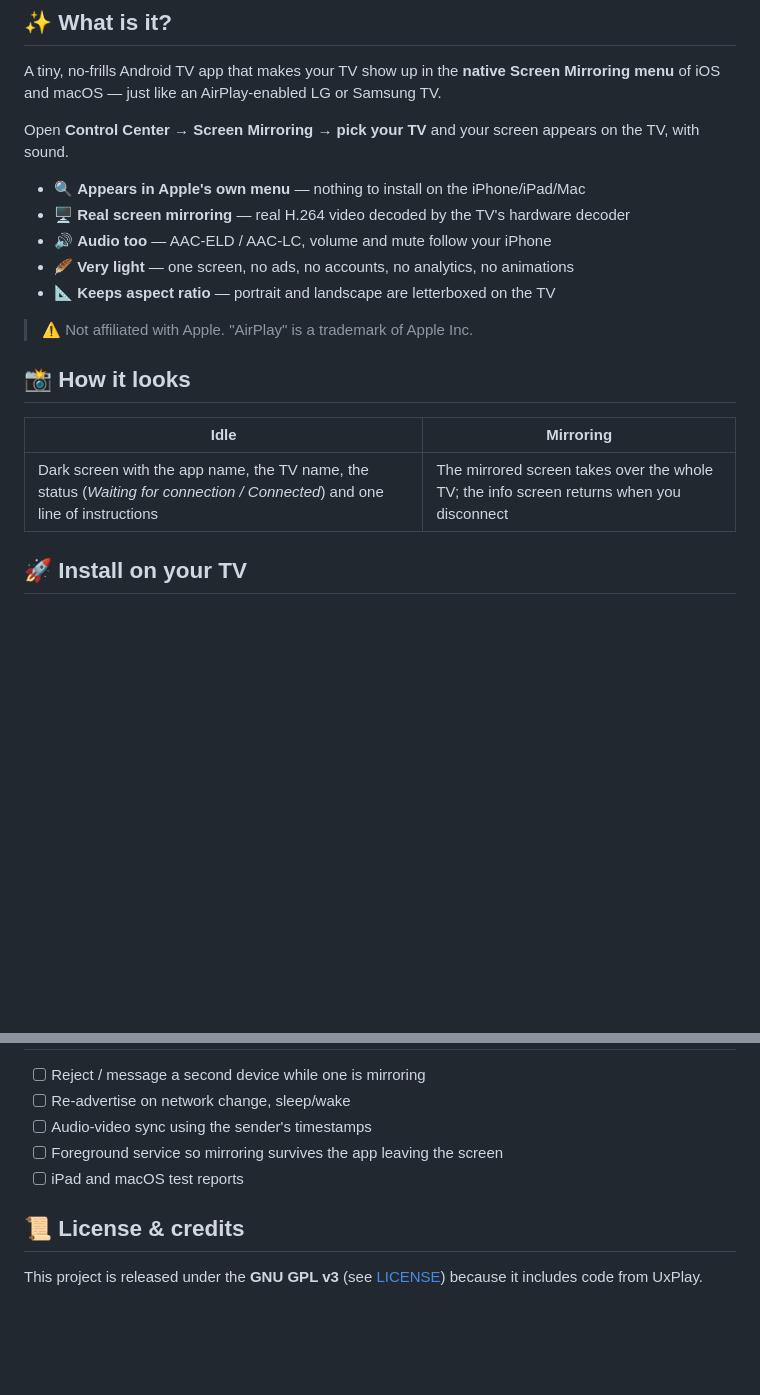
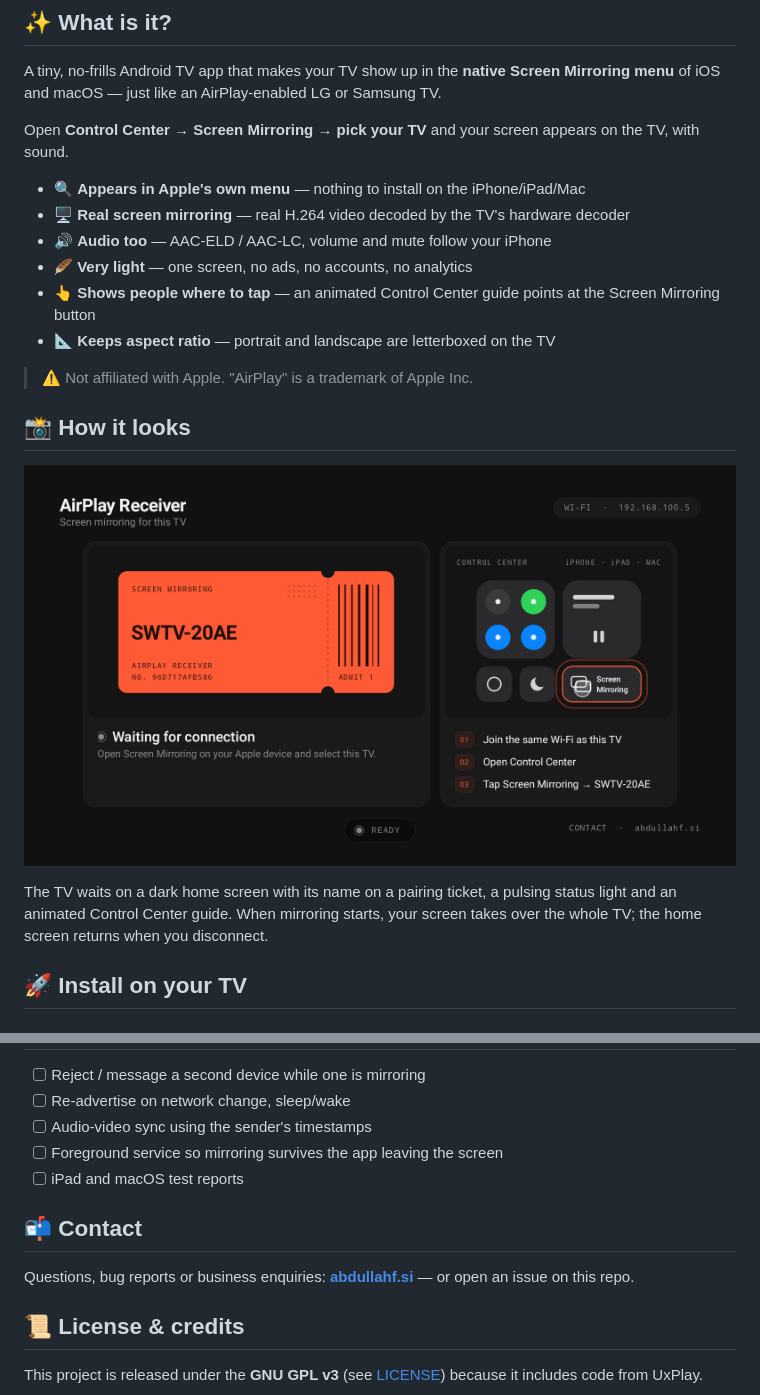
Before and after one commit to Traxbay/fjair, a Markdown page: README.md, 2 parts joined by grey strips. GitHub-like rendering; pictures changed too: docs/screenshot.png (added); blank space fills up the shorter version.

```diff
--- a/README.md
+++ b/README.md
@@ -23,16 +23,17 @@ Open **Control Center → Screen Mirroring → pick your TV** and your screen ap
 - 🔍 **Appears in Apple's own menu** — nothing to install on the iPhone/iPad/Mac
 - 🖥️ **Real screen mirroring** — real H.264 video decoded by the TV's hardware decoder
 - 🔊 **Audio too** — AAC-ELD / AAC-LC, volume and mute follow your iPhone
-- 🪶 **Very light** — one screen, no ads, no accounts, no analytics, no animations
+- 🪶 **Very light** — one screen, no ads, no accounts, no analytics
+- 👆 **Shows people where to tap** — an animated Control Center guide points at the Screen Mirroring button
 - 📐 **Keeps aspect ratio** — portrait and landscape are letterboxed on the TV
 
 > ⚠️ Not affiliated with Apple. "AirPlay" is a trademark of Apple Inc.
 
 ## 📸 How it looks
 
-| Idle | Mirroring |
-|---|---|
-| Dark screen with the app name, the TV name, the status (*Waiting for connection / Connected*) and one line of instructions | The mirrored screen takes over the whole TV; the info screen returns when you disconnect |
+![AirPlay Receiver home screen on an Android TV](docs/screenshot.png)
+
+The TV waits on a dark home screen with its name on a pairing ticket, a pulsing status light and an animated Control Center guide. When mirroring starts, your screen takes over the whole TV; the home screen returns when you disconnect.
 
 ## 🚀 Install on your TV
 
@@ -162,6 +163,10 @@ then run `./gradlew assembleRelease`.
 - [ ] Foreground service so mirroring survives the app leaving the screen
 - [ ] iPad and macOS test reports
 
+## 📬 Contact
+
+Questions, bug reports or business enquiries: **[abdullahf.si](https://abdullahf.si)** — or open an issue on this repo.
+
 ## 📜 License & credits
 
 This project is released under the **GNU GPL v3** (see [LICENSE](LICENSE)) because it includes code from UxPlay.
```
Also changed, not shown: 7 other files.
